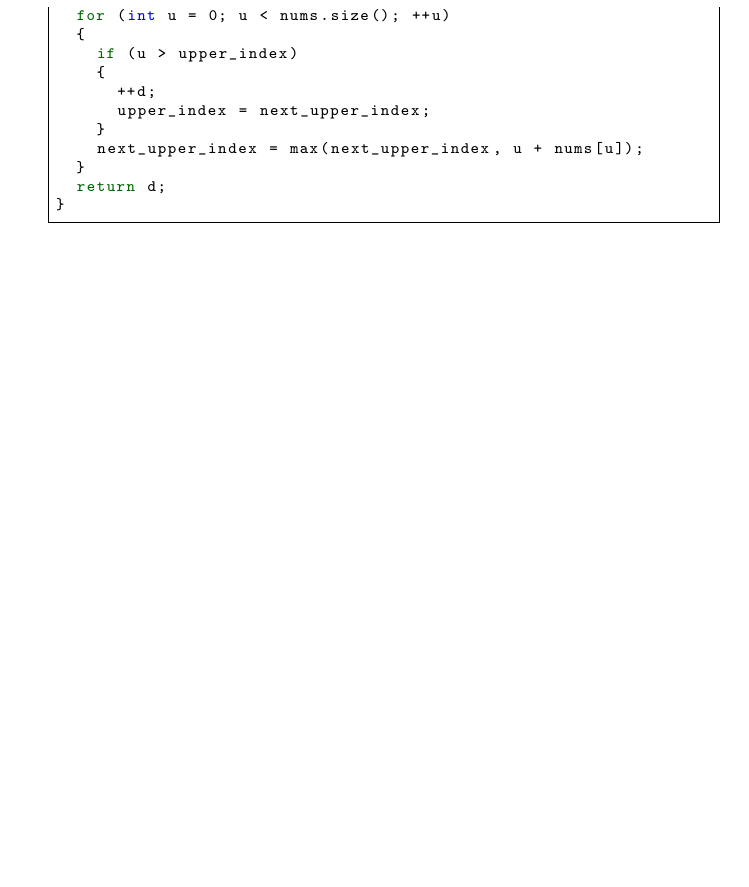
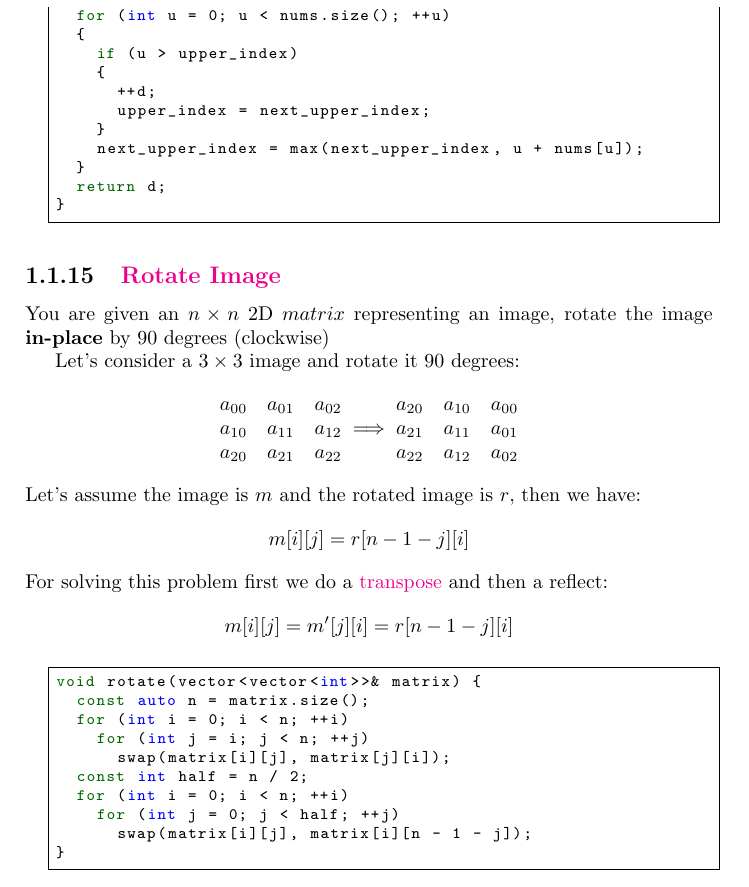
Before and after one commit to QSaman/OnlineContests, a LaTeX thesis (OnlineContests.tex): part of page 20 of 37, cut so that both start at the same text, the shorter picture padded with empty space. Compiled offline with pdfLaTeX.

Commit message:
Addd Rotate Image from LeetCode

```diff
--- a/OnlineContests.tex
+++ b/OnlineContests.tex
@@ -695,6 +695,41 @@ int jump(vector<int>& nums) {
   return d;
 }
 	\end{lstlisting}
+	\subsection{\href{https://leetcode.com/problems/rotate-image/}{Rotate Image}}
+	You are given an $n \times n$ 2D $matrix$ representing an image, rotate the image \textbf{in-place} by $90$ degrees (clockwise)
+	\par Let's consider a $3 \times 3$ image and rotate it $90$ degrees:
+	\begin{equation*}
+		\begin{matrix}
+			a_{00} & a_{01} & a_{02} \\
+			a_{10} & a_{11} & a_{12} \\
+			a_{20} & a_{21} & a_{22}
+		\end{matrix} \implies
+		\begin{matrix}
+			a_{20} & a_{10} & a_{00} \\
+			a_{21} & a_{11} & a_{01} \\
+			a_{22} & a_{12} & a_{02}
+		\end{matrix}
+	\end{equation*}
+	Let's assume the image is $m$ and the rotated image is $r$, then we have:
+	\begin{equation*}
+		m[i][j] = r[n - 1 - j][i]
+	\end{equation*}
+	For solving this problem first we do a \href{https://en.wikipedia.org/wiki/Transpose}{transpose} and then a reflect:
+	\begin{equation*}
+		m[i][j] = m^{\prime}[j][i] = r[n - 1 - j][i]
+	\end{equation*}
+	\begin{lstlisting}
+void rotate(vector<vector<int>>& matrix) {
+  const auto n = matrix.size();
+  for (int i = 0; i < n; ++i)
+    for (int j = i; j < n; ++j)
+      swap(matrix[i][j], matrix[j][i]);
+  const int half = n / 2;
+  for (int i = 0; i < n; ++i)
+    for (int j = 0; j < half; ++j)
+      swap(matrix[i][j], matrix[i][n - 1 - j]);
+}
+	\end{lstlisting}
 	\chapter{HackerRank}
 	\section{\href{https://www.hackerrank.com/challenges/new-year-chaos/problem}{New Year Chaos}}
 	 We define $index_i$ as the current index for person $i$. For example if we have $1, 2, 3, 4$ and $4$ bribes $3$, the queue looks like $1, 2, 4, 3$. So $index_4 = 3$. Since no body can bribe more than 2 times, $index_i \ge i - 2$ for $1 \le i \le n$. Consider person $n$. No body can bribe that person. So $n - 2 \le index_n \le n$. After we retruned that person to his actual place we can consider $n - 1$. So we have $n - 3 \le index_{n - 1} \le n - 1$ (note that at this moment $index_n = n$).
```
Also changed, not shown: OnlineContests.pdf.
